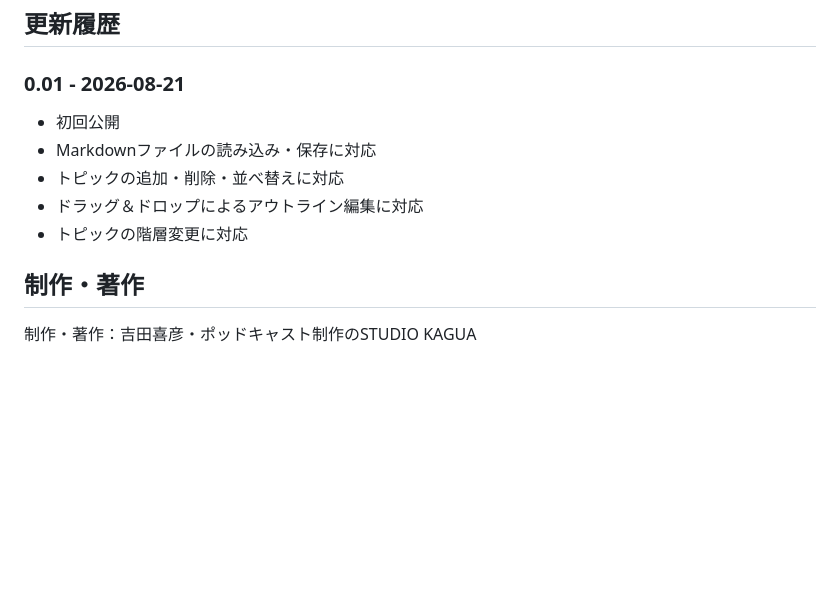
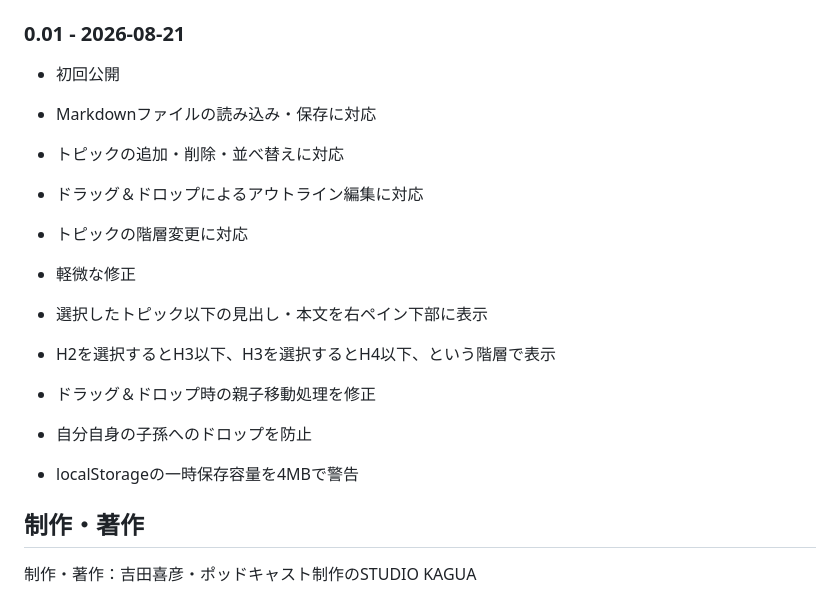
Before and after one commit to kagua/KAGUA-s-Markdown-Outliner, a Markdown page: README.md, the part around the change. Drawn GitHub-style; blank space fills up the shorter version.

Commit message:
2026-08-21 16:41

```diff
--- a/README.md
+++ b/README.md
@@ -88,6 +88,13 @@ markdown-outline/
 - ドラッグ＆ドロップによるアウトライン編集に対応
 - トピックの階層変更に対応
 
+- 軽微な修正
+- 選択したトピック以下の見出し・本文を右ペイン下部に表示
+- H2を選択するとH3以下、H3を選択するとH4以下、という階層で表示
+- ドラッグ＆ドロップ時の親子移動処理を修正
+- 自分自身の子孫へのドロップを防止
+- localStorageの一時保存容量を4MBで警告
+
 ## 制作・著作
 
 制作・著作：吉田喜彦・ポッドキャスト制作のSTUDIO KAGUA
```
